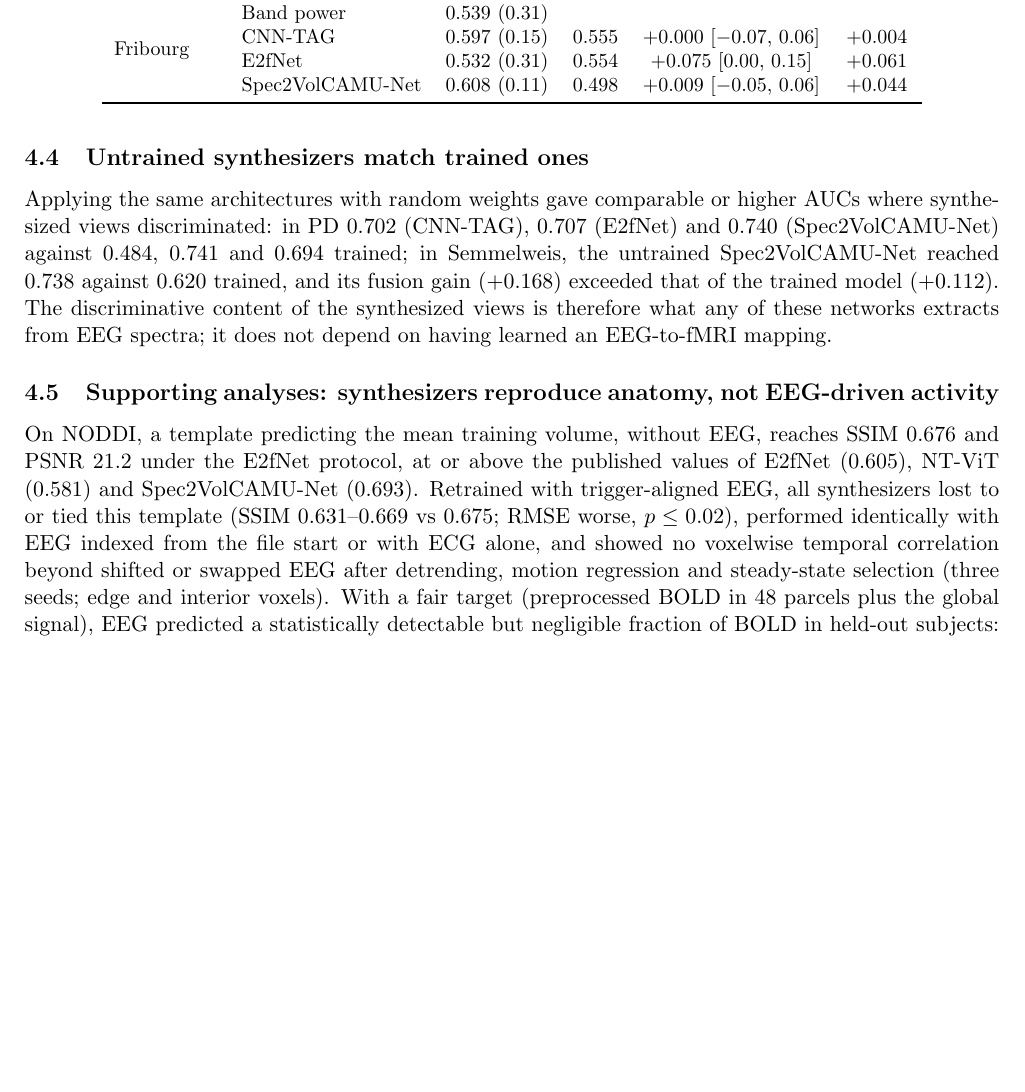
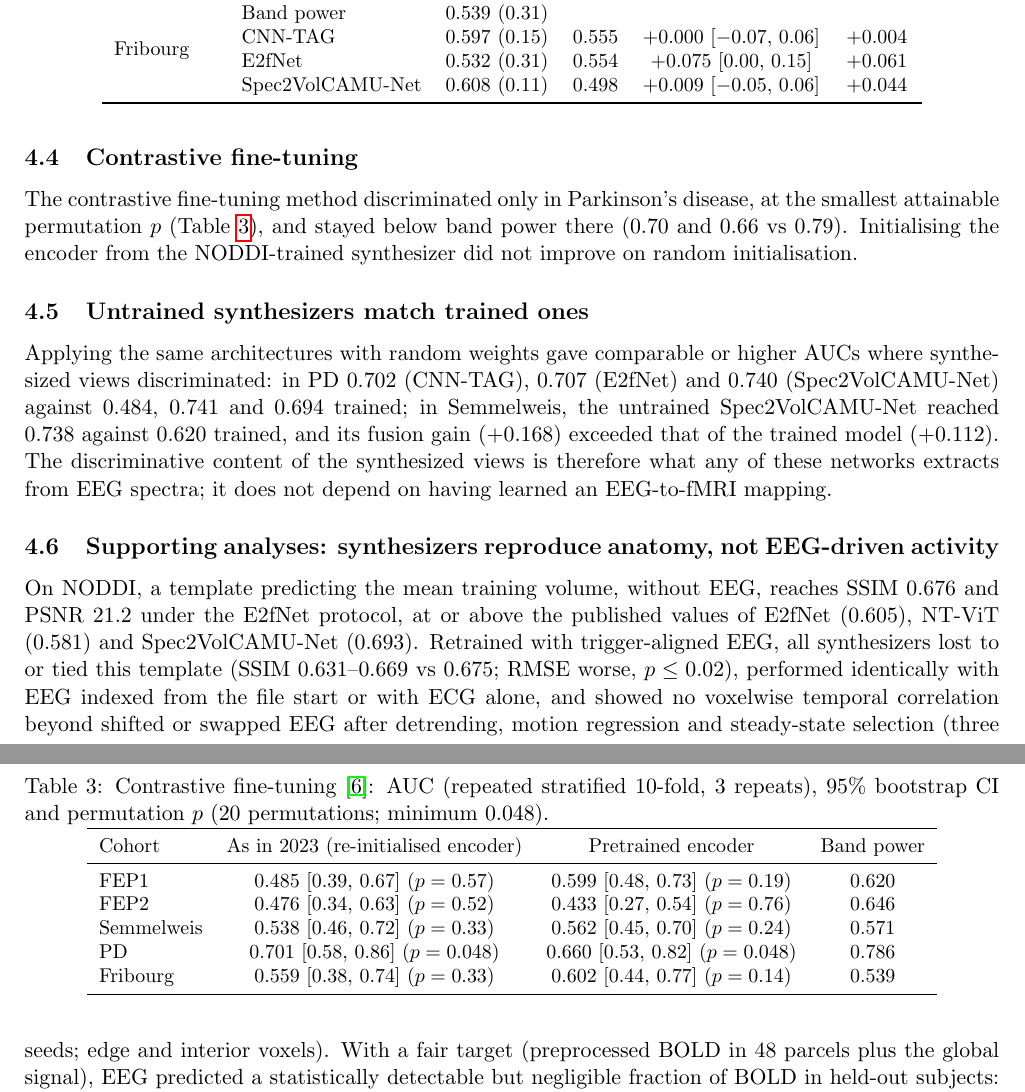
Before and after one commit to DCalhas/eeg_to_fmri, a LaTeX paper (rebuild/paper/main.tex): part of page 7 of 10 before the commit and two parts of pages 7 and 8 of 10 after it, the two joined at a grey line, cut so that both start at the same text, the shorter picture padded with empty space. Compiled offline with pdfLaTeX.

Commit message:
paper: contrastive fine-tuning results table

```diff
--- a/rebuild/paper/main.tex
+++ b/rebuild/paper/main.tex
@@ -239,6 +239,28 @@ In the psychosis and schizophrenia cohorts no synthesized view was significant e
 Combining synthesized fMRI with band power changed AUC by $-0.046$ to $+0.112$.
 Four of 15 confidence intervals exclude or touch zero from above (Semmelweis E2fNet $+0.065$; Semmelweis Spec2VolCAMU-Net $+0.112$; PD Spec2VolCAMU-Net $+0.035$; Fribourg E2fNet $+0.075$), none of which would survive a correction for 15 comparisons, and each is matched by its untrained control (next section).
 
+\subsection{Contrastive fine-tuning}\label{sec:res_contrastive}
+The contrastive fine-tuning method discriminated only in Parkinson's disease, at the smallest attainable permutation $p$ (Table~\ref{tab:contrastive}), and stayed below band power there (0.70 and 0.66 vs 0.79).
+Initialising the encoder from the NODDI-trained synthesizer did not improve on random initialisation.
+
+\begin{table}[t]
+\centering
+\caption{Contrastive fine-tuning \citep{calhas2023medrxiv}: AUC (repeated stratified 10-fold, 3 repeats), 95\% bootstrap CI and permutation $p$ (20 permutations; minimum 0.048).}
+\label{tab:contrastive}
+\small
+\begin{tabular}{lccc}
+\toprule
+Cohort & As in 2023 (re-initialised encoder) & Pretrained encoder & Band power \\
+\midrule
+FEP1 & 0.485 [0.39, 0.67] ($p=0.57$) & 0.599 [0.48, 0.73] ($p=0.19$) & 0.620 \\
+FEP2 & 0.476 [0.34, 0.63] ($p=0.52$) & 0.433 [0.27, 0.54] ($p=0.76$) & 0.646 \\
+Semmelweis & 0.538 [0.46, 0.72] ($p=0.33$) & 0.562 [0.45, 0.70] ($p=0.24$) & 0.571 \\
+PD & 0.701 [0.58, 0.86] ($p=0.048$) & 0.660 [0.53, 0.82] ($p=0.048$) & 0.786 \\
+Fribourg & 0.559 [0.38, 0.74] ($p=0.33$) & 0.602 [0.44, 0.77] ($p=0.14$) & 0.539 \\
+\bottomrule
+\end{tabular}
+\end{table}
+
 \subsection{Untrained synthesizers match trained ones}\label{sec:res_untrained}
 Applying the same architectures with random weights gave comparable or higher AUCs where synthesized views discriminated: in PD 0.702 (CNN-TAG), 0.707 (E2fNet) and 0.740 (Spec2VolCAMU-Net) against 0.484, 0.741 and 0.694 trained; in Semmelweis, the untrained Spec2VolCAMU-Net reached 0.738 against 0.620 trained, and its fusion gain ($+0.168$) exceeded that of the trained model ($+0.112$).
 The discriminative content of the synthesized views is therefore what any of these networks extracts from EEG spectra; it does not depend on having learned an EEG-to-fMRI mapping.
```
Also changed, not shown: rebuild/paper/main.tex (2 more changed lines).
